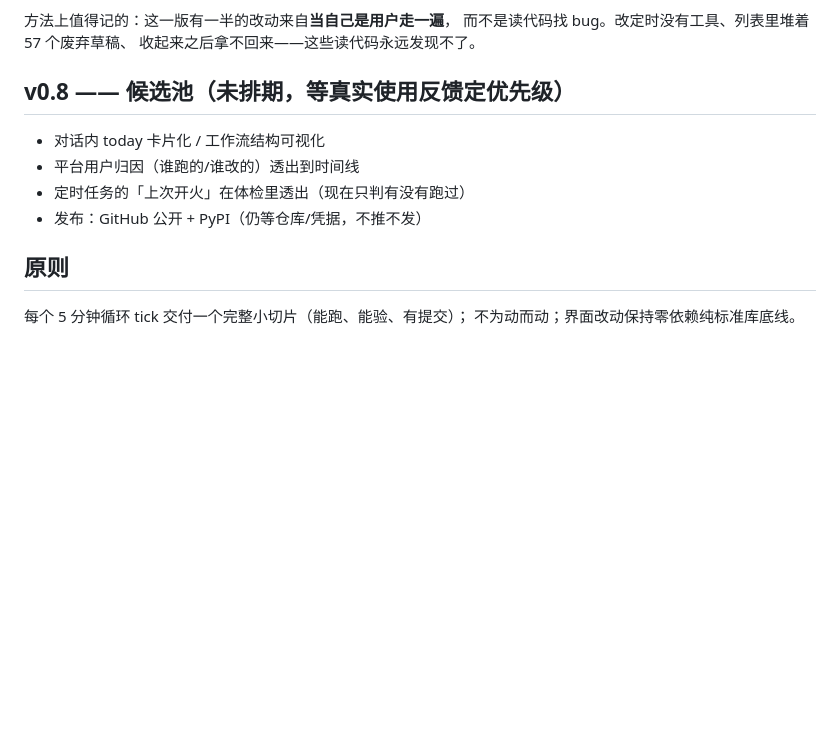
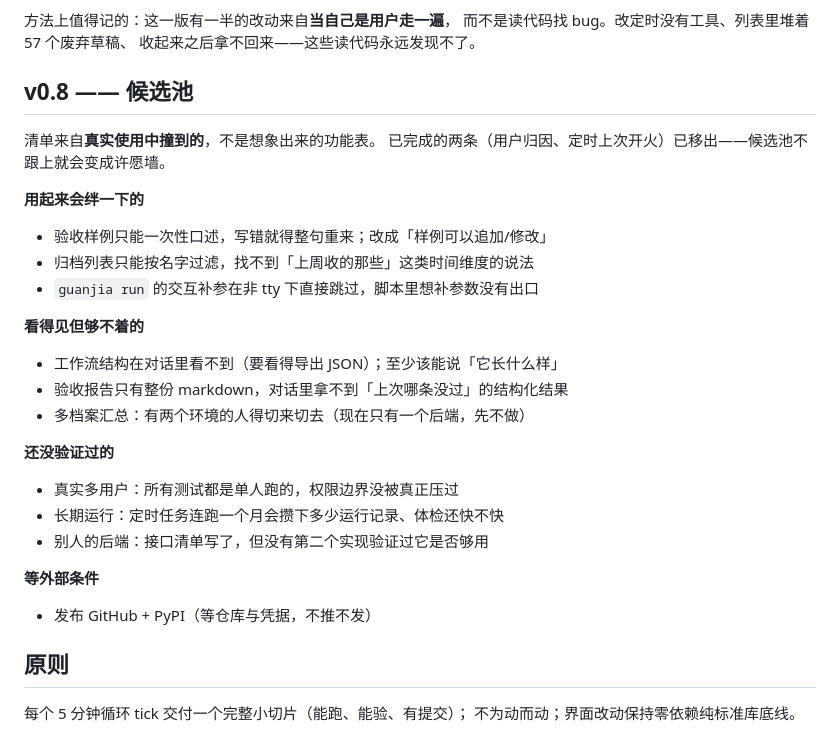
Before and after one commit to FlashBlank7/WorksflowManagerDemo, a Markdown page: docs/roadmap.md, the part around the change. GitHub-like rendering; blank space fills up the shorter version.

Commit message:
候选池重写：用真实撞到的问题替换想象出来的功能表
原候选池里两条（用户归因、定时上次开火）其实早做完了——
不跟上的候选池会变成许愿墙。重写成四类，每条都来自这十几轮真实使用：
用起来会绊一下的（验收样例不能追加、归档只能按名字找、非 tty 下补参没出口）、
看得见但够不着的（对话里看不到工作流结构、拿不到结构化验收结果）、
还没验证过的（真实多用户、长期运行、别人的后端实现）、等外部条件的（发布）。

Co-Authored-By: Claude Fable 5 <noreply@anthropic.com>

```diff
--- a/docs/roadmap.md
+++ b/docs/roadmap.md
@@ -71,12 +71,32 @@
 而不是读代码找 bug。改定时没有工具、列表里堆着 57 个废弃草稿、
 收起来之后拿不回来——这些读代码永远发现不了。
 
-## v0.8 —— 候选池（未排期，等真实使用反馈定优先级）
+## v0.8 —— 候选池
 
-- 对话内 today 卡片化 / 工作流结构可视化
-- 平台用户归因（谁跑的/谁改的）透出到时间线
-- 定时任务的「上次开火」在体检里透出（现在只判有没有跑过）
-- 发布：GitHub 公开 + PyPI（仍等仓库/凭据，不推不发）
+清单来自**真实使用中撞到的**，不是想象出来的功能表。
+已完成的两条（用户归因、定时上次开火）已移出——候选池不跟上就会变成许愿墙。
+
+**用起来会绊一下的**
+
+- 验收样例只能一次性口述，写错就得整句重来；改成「样例可以追加/修改」
+- 归档列表只能按名字过滤，找不到「上周收的那些」这类时间维度的说法
+- `guanjia run` 的交互补参在非 tty 下直接跳过，脚本里想补参数没有出口
+
+**看得见但够不着的**
+
+- 工作流结构在对话里看不到（要看得导出 JSON）；至少该能说「它长什么样」
+- 验收报告只有整份 markdown，对话里拿不到「上次哪条没过」的结构化结果
+- 多档案汇总：有两个环境的人得切来切去（现在只有一个后端，先不做）
+
+**还没验证过的**
+
+- 真实多用户：所有测试都是单人跑的，权限边界没被真正压过
+- 长期运行：定时任务连跑一个月会攒下多少运行记录、体检还快不快
+- 别人的后端：接口清单写了，但没有第二个实现验证过它是否够用
+
+**等外部条件**
+
+- 发布 GitHub + PyPI（等仓库与凭据，不推不发）
 
 ## 原则
 
```
